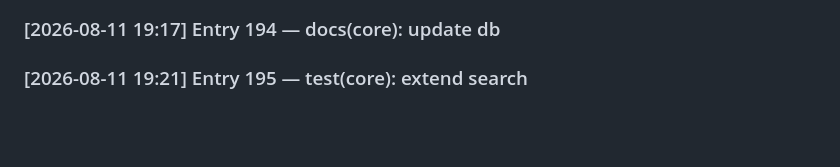
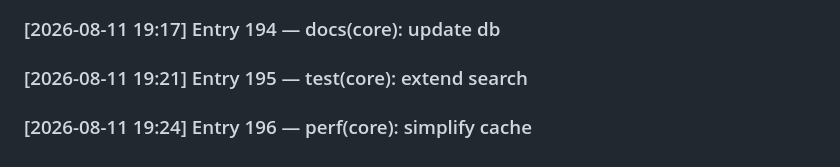
Before and after one commit to SayAn1-dls/dk_travel, a Markdown page: DEVLOG.md, the part around the change. Rendered like a GitHub page; blank space fills up the shorter version.

Commit message:
perf(core): simplify cache

```diff
--- a/DEVLOG.md
+++ b/DEVLOG.md
@@ -193,3 +193,4 @@
 ### [2026-08-11 19:14] Entry 193 — refactor(core): rework ui
 ### [2026-08-11 19:17] Entry 194 — docs(core): update db
 ### [2026-08-11 19:21] Entry 195 — test(core): extend search
+### [2026-08-11 19:24] Entry 196 — perf(core): simplify cache
```
